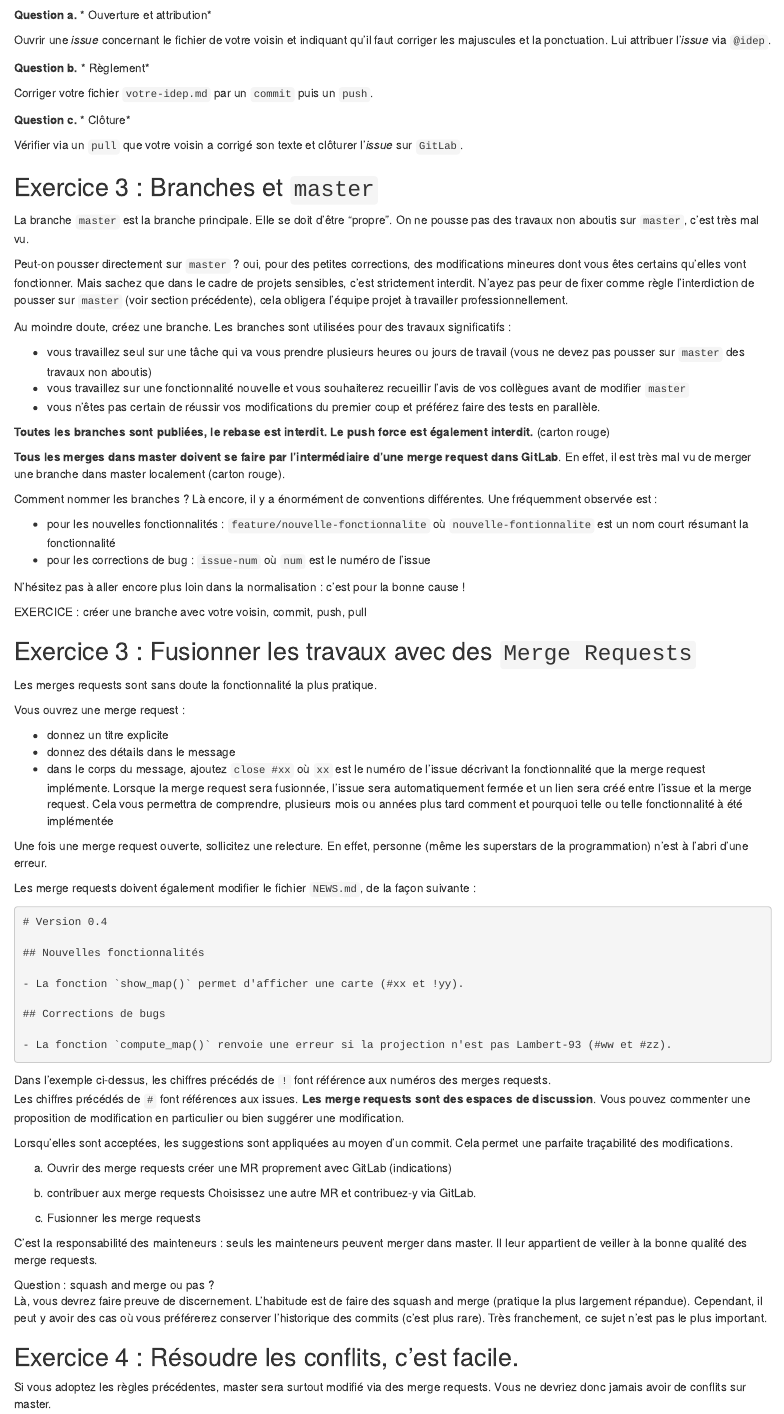
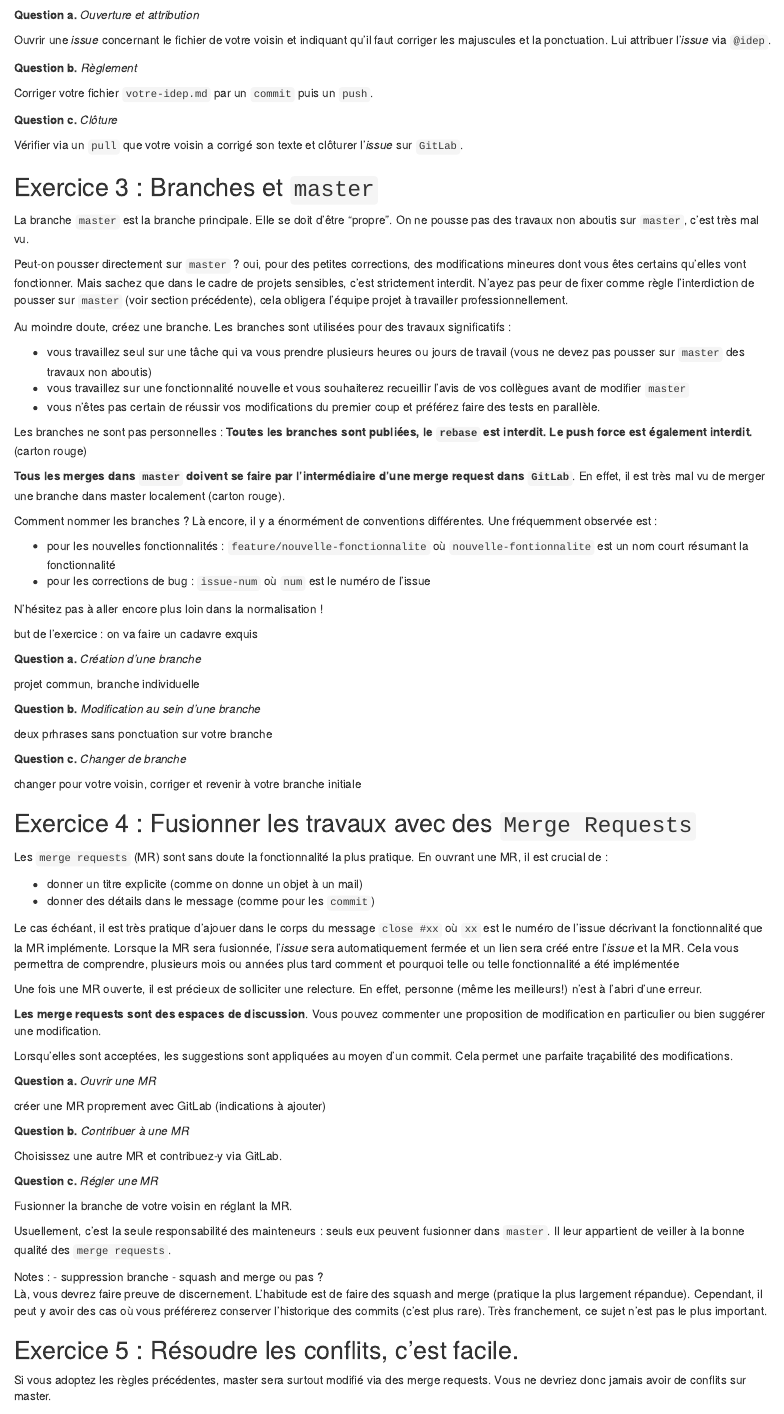
Before and after one commit to InseeFrLab/formation-git, an R Markdown document (supports/part1_02_git/part1_02_git.Rmd): the page in a window 1100 px wide, from 2500 px down. Rendered offline with R 4.5, knitr and Pandoc, with nearby package versions; drawn as R Markdown's standard HTML page in place of the format the file asks for.

Commit message:
réglement de conflit chelou

````diff
--- a/supports/part1_02_git/part1_02_git.Rmd
+++ b/supports/part1_02_git/part1_02_git.Rmd
@@ -490,71 +490,68 @@ Au moindre doute, créez une branche. Les branches sont utilisées pour des trav
 - vous travaillez sur une fonctionnalité nouvelle et vous souhaiterez recueillir l'avis de vos collègues avant de modifier `master`
 - vous n'êtes pas certain de réussir vos modifications du premier coup et préférez faire des tests en parallèle.
 
-**Toutes les branches sont publiées, le rebase est interdit. Le push force est également interdit.** (carton rouge)
+Les branches ne sont pas personnelles : **Toutes les branches sont publiées, le `rebase` est interdit. Le push force est également interdit.** (carton rouge)
 
-**Tous les merges dans master doivent se faire par l'intermédiaire d'une merge request dans GitLab**. En effet, il est très mal vu de merger une branche dans master localement (carton rouge).
+**Tous les merges dans `master` doivent se faire par l'intermédiaire d'une merge request dans `GitLab`**. En effet, il est très mal vu de merger une branche dans master localement (carton rouge).
 
 Comment nommer les branches ? Là encore, il y a énormément de conventions différentes. Une fréquemment observée est :
 
 - pour les nouvelles fonctionnalités : `feature/nouvelle-fonctionnalite` où `nouvelle-fontionnalite` est un nom court résumant la fonctionnalité
 - pour les corrections de bug : `issue-num` où `num` est le numéro de l'issue
 
-N'hésitez pas à aller encore plus loin dans la normalisation : c'est pour la bonne cause !
+N'hésitez pas à aller encore plus loin dans la normalisation  !
 
-EXERCICE : créer une branche avec votre voisin, commit, push, pull
+but de l'exercice : on va faire un cadavre exquis
 
-## Exercice 3 : Fusionner les travaux avec des `Merge Requests`
+**Question a.** *Création d'une branche*
 
-Les merges requests sont sans doute la fonctionnalité la plus pratique.
+projet commun, branche individuelle
 
-Vous ouvrez une merge request :
+**Question b.** *Modification au sein d'une branche*
 
-- donnez un titre explicite
-- donnez des détails dans le message
-- dans le corps du message, ajoutez `close #xx` où `xx` est le numéro de l'issue décrivant la fonctionnalité que la merge request implémente. Lorsque la merge request sera fusionnée, l'issue sera automatiquement fermée et un lien sera créé entre l'issue et la merge request. Cela vous permettra de comprendre, plusieurs mois ou années plus tard comment et pourquoi telle ou telle fonctionnalité à été implémentée
+deux prhrases sans ponctuation sur votre branche
 
-Une fois une merge request ouverte, sollicitez une relecture. En effet, personne (même les superstars de la programmation) n'est à l'abri d'une erreur.
+**Question c.** *Changer de branche*
 
-Les merge requests doivent également modifier le fichier `NEWS.md`, de la façon suivante :
+changer pour votre voisin, corriger et revenir à votre branche initiale
 
-```markdown
-# Version 0.4
+## Exercice 4 : Fusionner les travaux avec des `Merge Requests`
 
-## Nouvelles fonctionnalités
+Les `merge requests` (MR) sont sans doute la fonctionnalité la plus pratique. En ouvrant une MR, il est crucial de :
 
-- La fonction `show_map()` permet d'afficher une carte (#xx et !yy).
+- donner un titre explicite (comme on donne un objet à un mail)
+- donner des détails dans le message (comme pour les `commit`)
 
-## Corrections de bugs
 
-- La fonction `compute_map()` renvoie une erreur si la projection n'est pas Lambert-93 (#ww et #zz).
-```
+Le cas échéant, il est très pratique d'ajouer dans le corps du message `close #xx` où `xx` est le numéro de l'issue décrivant la fonctionnalité que la MR implémente. Lorsque la MR sera fusionnée, l'*issue* sera automatiquement fermée et un lien sera créé entre l'*issue* et la MR. Cela vous permettra de comprendre, plusieurs mois ou années plus tard comment et pourquoi telle ou telle fonctionnalité a été implémentée
 
-Dans l'exemple ci-dessus, les chiffres précédés de `!` font référence aux numéros des merges requests.
-Les chiffres précédés de `#` font références aux issues.
+Une fois une MR ouverte, il est précieux de solliciter une relecture. En effet, personne (même les meilleurs!) n'est à l'abri d'une erreur.
+
 **Les merge requests sont des espaces de discussion**. Vous pouvez commenter une proposition de modification en particulier ou bien suggérer une modification.
 
 Lorsqu'elles sont acceptées, les suggestions sont appliquées au moyen d'un commit. Cela permet une parfaite traçabilité des modifications.
 
+**Question a.** *Ouvrir une MR*
 
-a) Ouvrir des merge requests
-créer une MR proprement avec GitLab (indications)
+créer une MR proprement avec GitLab (indications à ajouter)
 
-b) contribuer aux merge requests
+**Question b.** *Contribuer à une MR*
+
 Choisissez une autre MR et contribuez-y via GitLab.
 
-c) Fusionner les merge requests
+**Question c.** *Régler une MR*
+
+Fusionner la branche de votre voisin en réglant la MR.
 
 
+Usuellement, c'est la seule responsabilité des mainteneurs : seuls eux peuvent fusionner dans `master`. Il leur appartient de veiller à la bonne qualité des `merge requests`.
 
-
-
-
-C'est la responsabilité des mainteneurs : seuls les mainteneurs peuvent merger dans master. Il leur appartient de veiller à la bonne qualité des merge requests.
-
-Question : squash and merge ou pas ?
+Notes :
+- suppression branche
+-  squash and merge ou pas ?
 Là, vous devrez faire preuve de discernement. L'habitude est de faire des squash and merge (pratique la plus largement répandue). Cependant, il peut y avoir des cas où vous préférerez conserver l'historique des commits (c'est plus rare). Très franchement, ce sujet n'est pas le plus important.
 
-## Exercice 4 : Résoudre les conflits, c'est facile.
+## Exercice 5 : Résoudre les conflits, c'est facile.
 
 Si vous adoptez les règles précédentes, master sera surtout modifié via des merge requests. Vous ne devriez donc jamais avoir de conflits sur master.
 
````
Also changed, not shown: supports/part1_02_git/part1_02_git.Rmd (12 more changed lines).
